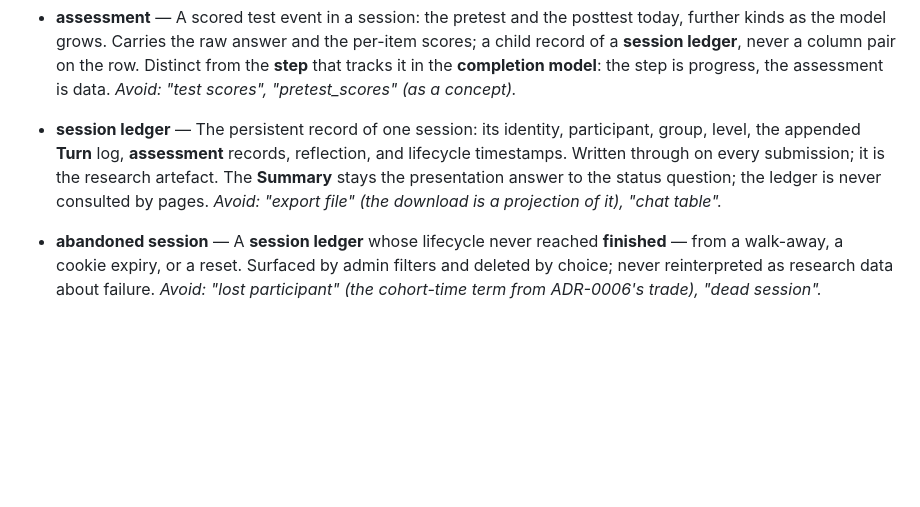
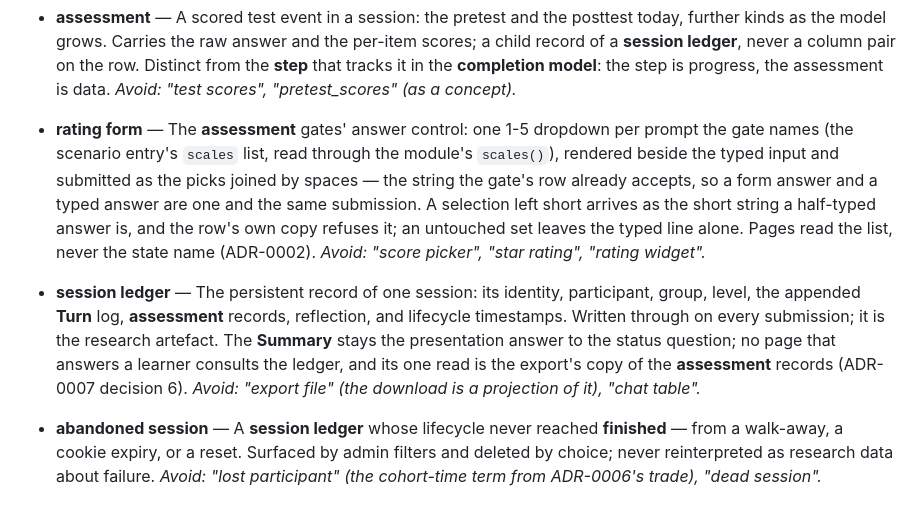
Before and after one commit to Drulena/metachat-tutor, a Markdown page: GLOSSARY.md, the part around the change. GitHub-like rendering; blank space fills up the shorter version.

Commit message:
docs(glossary): name the rating form the assessment gates offer
Ticket #40 gives the gates a new answer control, so the vocabulary names
it: one 1-5 dropdown per prompt, read through the module's scales(),
submitted as the picks joined by spaces - the string the row already
accepts. The synonyms the term retires are listed with it.

The session ledger entry is amended in the same breath: ADR-0007
decision 6 gave the ledger its one read (the export carries the gate
answers), so 'never consulted by pages' narrows to 'no page that
answers a learner consults it'.

Refs: #40

```diff
--- a/GLOSSARY.md
+++ b/GLOSSARY.md
@@ -40,7 +40,9 @@ Canonical domain vocabulary for MetaChat Tutor. Use these terms in issues, code,
 
 - **assessment** — A scored test event in a session: the pretest and the posttest today, further kinds as the model grows. Carries the raw answer and the per-item scores; a child record of a **session ledger**, never a column pair on the row. Distinct from the **step** that tracks it in the **completion model**: the step is progress, the assessment is data. _Avoid: "test scores", "pretest_scores" (as a concept)._
 
-- **session ledger** — The persistent record of one session: its identity, participant, group, level, the appended **Turn** log, **assessment** records, reflection, and lifecycle timestamps. Written through on every submission; it is the research artefact. The **Summary** stays the presentation answer to the status question; the ledger is never consulted by pages. _Avoid: "export file" (the download is a projection of it), "chat table"._
+- **rating form** — The **assessment** gates' answer control: one 1-5 dropdown per prompt the gate names (the scenario entry's `scales` list, read through the module's `scales()`), rendered beside the typed input and submitted as the picks joined by spaces — the string the gate's row already accepts, so a form answer and a typed answer are one and the same submission. A selection left short arrives as the short string a half-typed answer is, and the row's own copy refuses it; an untouched set leaves the typed line alone. Pages read the list, never the state name (ADR-0002). _Avoid: "score picker", "star rating", "rating widget"._
+
+- **session ledger** — The persistent record of one session: its identity, participant, group, level, the appended **Turn** log, **assessment** records, reflection, and lifecycle timestamps. Written through on every submission; it is the research artefact. The **Summary** stays the presentation answer to the status question; no page that answers a learner consults the ledger, and its one read is the export's copy of the **assessment** records (ADR-0007 decision 6). _Avoid: "export file" (the download is a projection of it), "chat table"._
 
 - **abandoned session** — A **session ledger** whose lifecycle never reached **finished** — from a walk-away, a cookie expiry, or a reset. Surfaced by admin filters and deleted by choice; never reinterpreted as research data about failure. _Avoid: "lost participant" (the cohort-time term from ADR-0006's trade), "dead session"._
 
```
